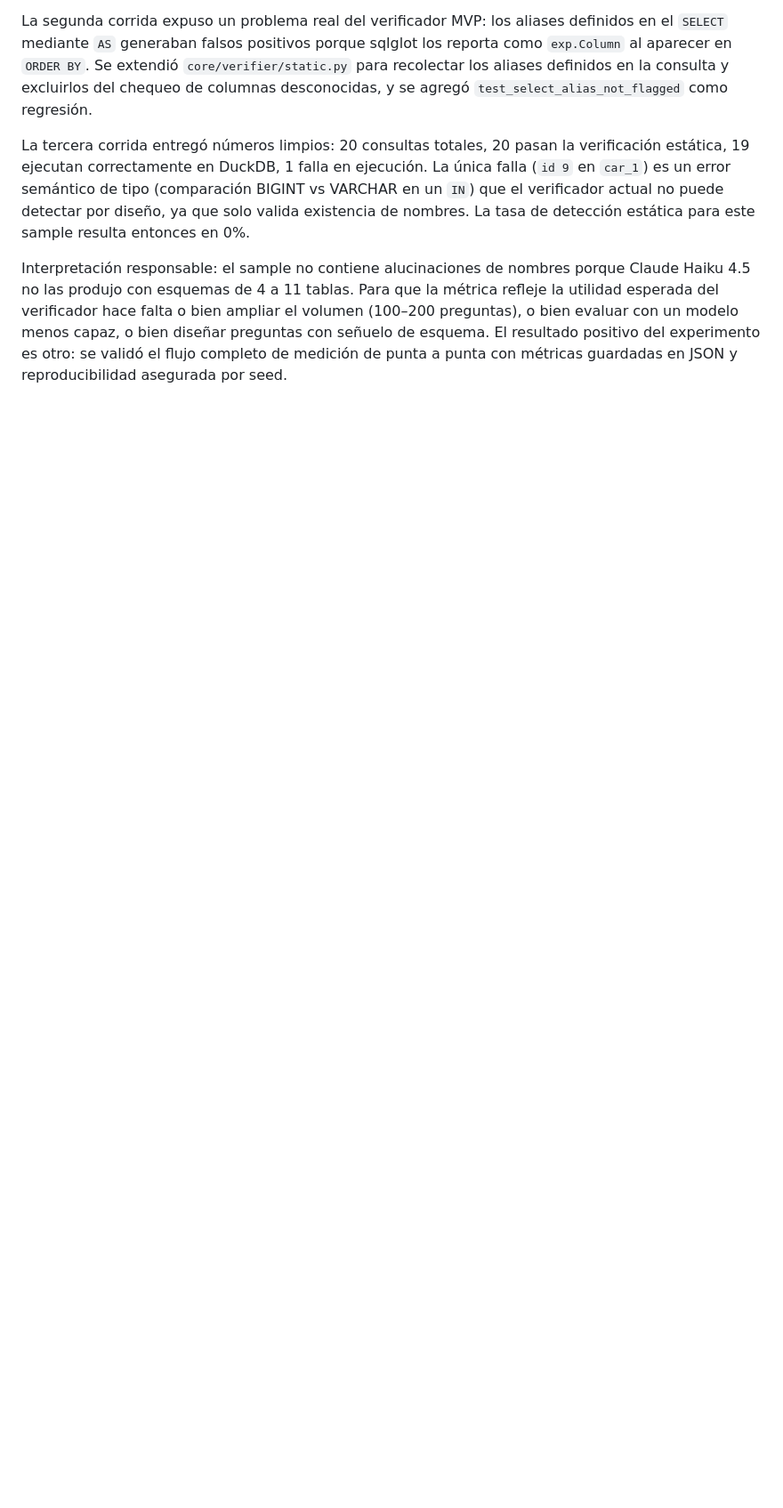
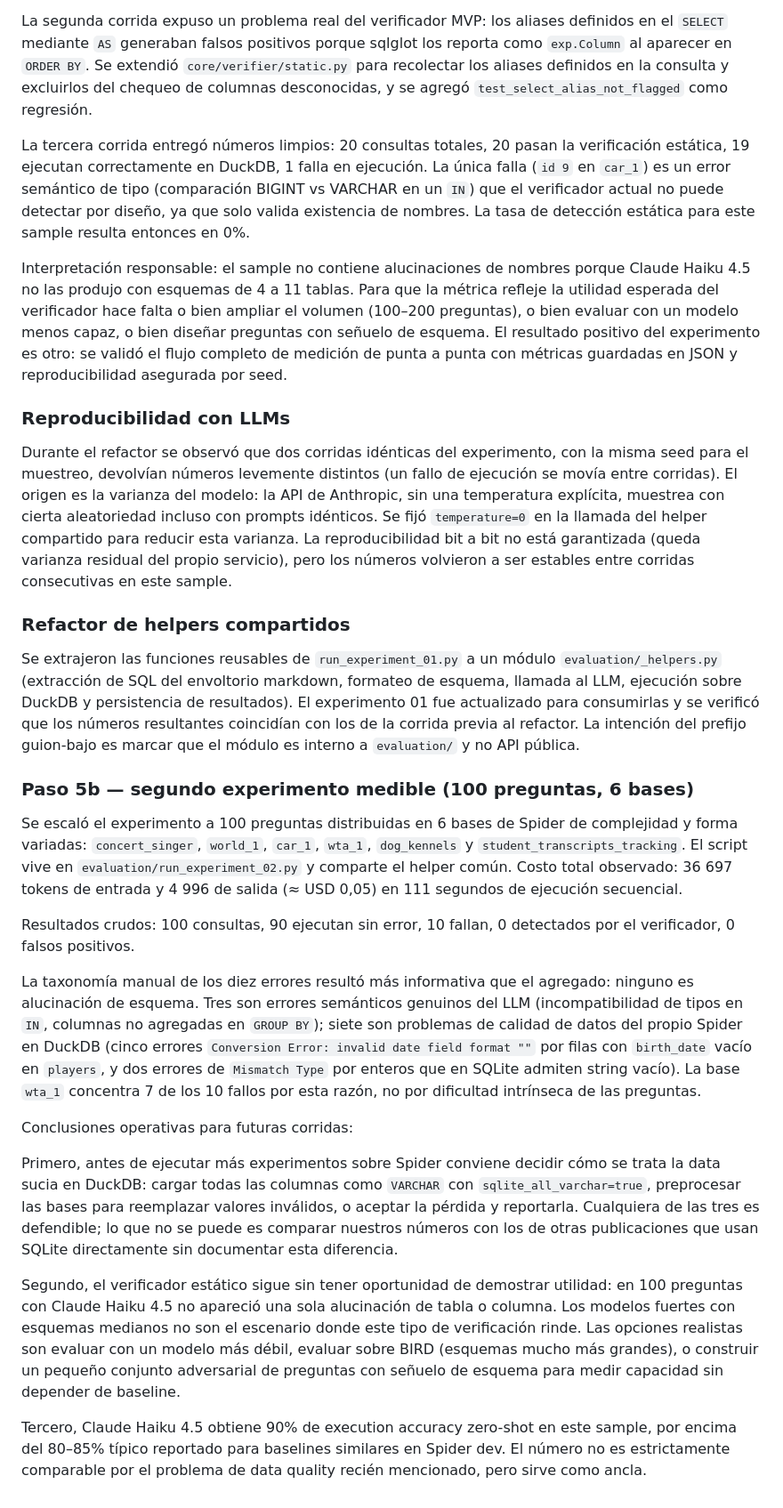
Before and after one commit to GuidoTapia/Tesis-Text-to-SQL, a Markdown page: Implementaciones/docs/lab_notebook.md, the part around the change. Shown at 89% size. Drawn GitHub-style; blank space fills up the shorter version.

Commit message:
docs: análisis del segundo experimento y limitaciones del verificador MVP
Se documentó en el lab notebook la corrida del experimento 02 sobre cien consultas, de las cuales noventa ejecutaron sin error, diez fallaron y ninguna fue detectada por el verificador estático. Una taxonomía manual de los diez errores reveló que ninguno es alucinación de esquema: tres son errores semánticos del LLM en cláusulas GROUP BY o IN, y siete son problemas de calidad de datos en Spider sobre DuckDB, en su mayoría campos de fecha vacíos rechazados por el motor estricto y concentrados en la base wta_1. Se incluyeron tres conclusiones operativas para futuras corridas: definir cómo se trata la data sucia antes de seguir midiendo, conseguir un sample con alucinaciones reales para que el verificador tenga oportunidad de demostrar utilidad, y reportar el noventa por ciento de execution accuracy de Haiku 4.5 con la advertencia de que no es estrictamente comparable con publicaciones que usan sqlite3 directamente.

```diff
--- a/Implementaciones/docs/lab_notebook.md
+++ b/Implementaciones/docs/lab_notebook.md
@@ -53,3 +53,27 @@ La segunda corrida expuso un problema real del verificador MVP: los aliases defi
 La tercera corrida entregó números limpios: 20 consultas totales, 20 pasan la verificación estática, 19 ejecutan correctamente en DuckDB, 1 falla en ejecución. La única falla (`id 9` en `car_1`) es un error semántico de tipo (comparación BIGINT vs VARCHAR en un `IN`) que el verificador actual no puede detectar por diseño, ya que solo valida existencia de nombres. La tasa de detección estática para este sample resulta entonces en 0%.
 
 Interpretación responsable: el sample no contiene alucinaciones de nombres porque Claude Haiku 4.5 no las produjo con esquemas de 4 a 11 tablas. Para que la métrica refleje la utilidad esperada del verificador hace falta o bien ampliar el volumen (100–200 preguntas), o bien evaluar con un modelo menos capaz, o bien diseñar preguntas con señuelo de esquema. El resultado positivo del experimento es otro: se validó el flujo completo de medición de punta a punta con métricas guardadas en JSON y reproducibilidad asegurada por seed.
+
+### Reproducibilidad con LLMs
+
+Durante el refactor se observó que dos corridas idénticas del experimento, con la misma seed para el muestreo, devolvían números levemente distintos (un fallo de ejecución se movía entre corridas). El origen es la varianza del modelo: la API de Anthropic, sin una temperatura explícita, muestrea con cierta aleatoriedad incluso con prompts idénticos. Se fijó `temperature=0` en la llamada del helper compartido para reducir esta varianza. La reproducibilidad bit a bit no está garantizada (queda varianza residual del propio servicio), pero los números volvieron a ser estables entre corridas consecutivas en este sample.
+
+### Refactor de helpers compartidos
+
+Se extrajeron las funciones reusables de `run_experiment_01.py` a un módulo `evaluation/_helpers.py` (extracción de SQL del envoltorio markdown, formateo de esquema, llamada al LLM, ejecución sobre DuckDB y persistencia de resultados). El experimento 01 fue actualizado para consumirlas y se verificó que los números resultantes coincidían con los de la corrida previa al refactor. La intención del prefijo guion-bajo es marcar que el módulo es interno a `evaluation/` y no API pública.
+
+### Paso 5b — segundo experimento medible (100 preguntas, 6 bases)
+
+Se escaló el experimento a 100 preguntas distribuidas en 6 bases de Spider de complejidad y forma variadas: `concert_singer`, `world_1`, `car_1`, `wta_1`, `dog_kennels` y `student_transcripts_tracking`. El script vive en `evaluation/run_experiment_02.py` y comparte el helper común. Costo total observado: 36 697 tokens de entrada y 4 996 de salida (≈ USD 0,05) en 111 segundos de ejecución secuencial.
+
+Resultados crudos: 100 consultas, 90 ejecutan sin error, 10 fallan, 0 detectados por el verificador, 0 falsos positivos.
+
+La taxonomía manual de los diez errores resultó más informativa que el agregado: ninguno es alucinación de esquema. Tres son errores semánticos genuinos del LLM (incompatibilidad de tipos en `IN`, columnas no agregadas en `GROUP BY`); siete son problemas de calidad de datos del propio Spider en DuckDB (cinco errores `Conversion Error: invalid date field format ""` por filas con `birth_date` vacío en `players`, y dos errores de `Mismatch Type` por enteros que en SQLite admiten string vacío). La base `wta_1` concentra 7 de los 10 fallos por esta razón, no por dificultad intrínseca de las preguntas.
+
+Conclusiones operativas para futuras corridas:
+
+Primero, antes de ejecutar más experimentos sobre Spider conviene decidir cómo se trata la data sucia en DuckDB: cargar todas las columnas como `VARCHAR` con `sqlite_all_varchar=true`, preprocesar las bases para reemplazar valores inválidos, o aceptar la pérdida y reportarla. Cualquiera de las tres es defendible; lo que no se puede es comparar nuestros números con los de otras publicaciones que usan SQLite directamente sin documentar esta diferencia.
+
+Segundo, el verificador estático sigue sin tener oportunidad de demostrar utilidad: en 100 preguntas con Claude Haiku 4.5 no apareció una sola alucinación de tabla o columna. Los modelos fuertes con esquemas medianos no son el escenario donde este tipo de verificación rinde. Las opciones realistas son evaluar con un modelo más débil, evaluar sobre BIRD (esquemas mucho más grandes), o construir un pequeño conjunto adversarial de preguntas con señuelo de esquema para medir capacidad sin depender de baseline.
+
+Tercero, Claude Haiku 4.5 obtiene 90% de execution accuracy zero-shot en este sample, por encima del 80–85% típico reportado para baselines similares en Spider dev. El número no es estrictamente comparable por el problema de data quality recién mencionado, pero sirve como ancla.
```
